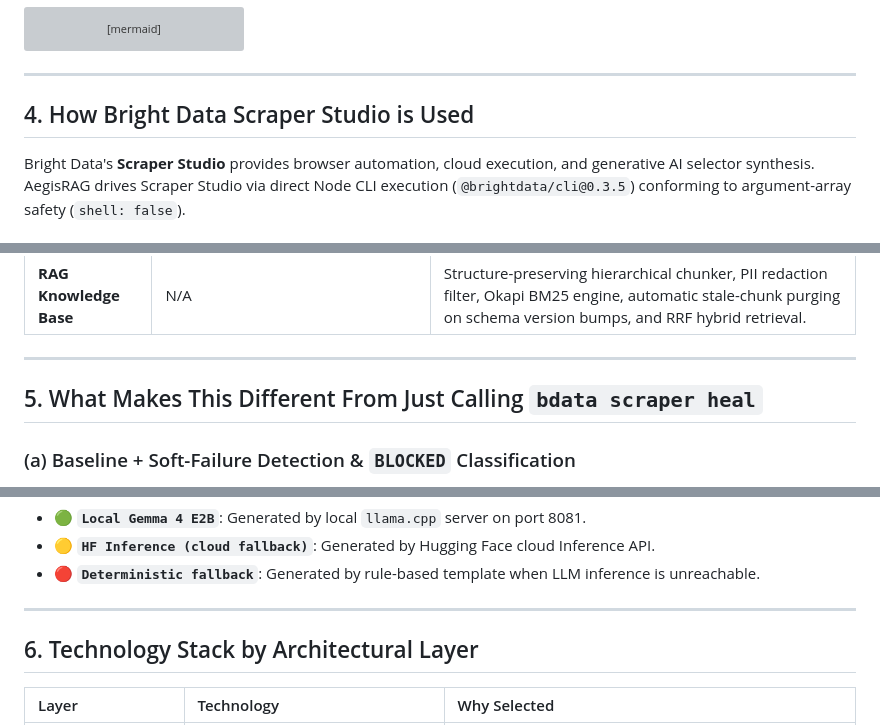
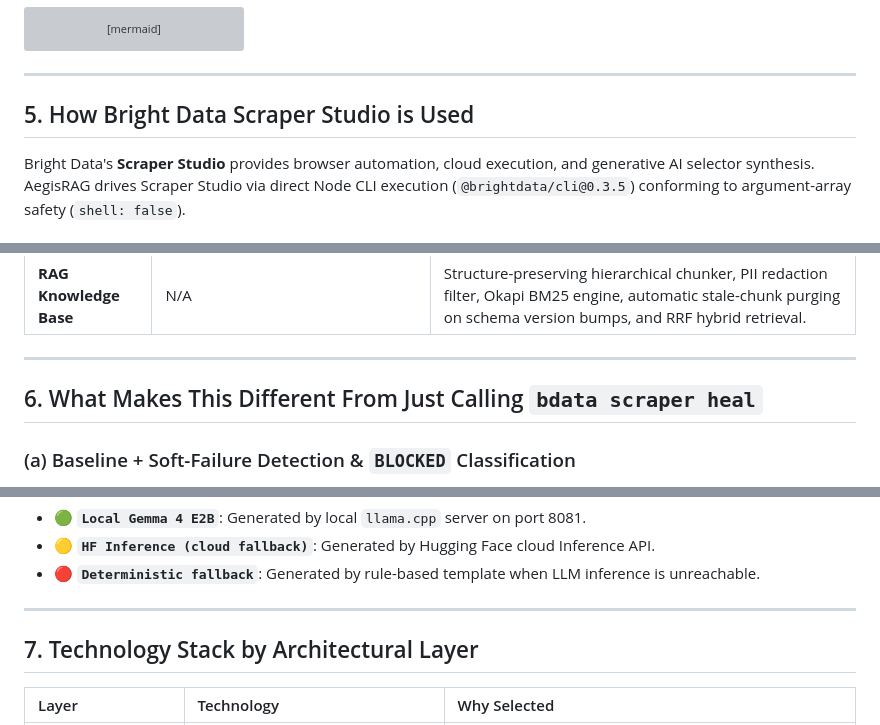
Before and after one commit to adityayawalkar-personal/AegisRAG, a Markdown page: README.md, 3 parts joined by grey strips. GitHub-like rendering; grey boxes are pictures that could not be loaded.

```diff
--- a/README.md
+++ b/README.md
@@ -74,7 +110,7 @@ flowchart TD
 
 ---
 
-## 4. How Bright Data Scraper Studio is Used
+## 5. How Bright Data Scraper Studio is Used
 
 Bright Data's **Scraper Studio** provides browser automation, cloud execution, and generative AI selector synthesis. AegisRAG drives Scraper Studio via direct Node CLI execution (`@brightdata/cli@0.3.5`) conforming to argument-array safety (`shell: false`).
 
@@ -97,7 +133,7 @@ Bright Data's **Scraper Studio** provides browser automation, cloud execution, a
 
 ---
 
-## 5. What Makes This Different From Just Calling `bdata scraper heal`
+## 6. What Makes This Different From Just Calling `bdata scraper heal`
 
 ### (a) Baseline + Soft-Failure Detection & `BLOCKED` Classification
 Comparing extractions against a single prior run is brittle because a single anomalous run can skew the comparison. The Sentinel computes a rolling median across the last 5 successful runs, catching subtle null-rate expansions and field-length collapse that static schemas ignore. Furthermore, token-overlap clustering detects CAPTCHAs, bot walls, and Cloudflare challenge pages returning HTTP 200/403. Instead of misidentifying a CAPTCHA as a layout redesign (which would waste credits and corrupt working selectors), the failure classifier assigns the `BLOCKED` category, bypassing `initiateHeal()` entirely and routing to proxy rotation and retry backoff.
@@ -129,7 +165,7 @@ In automated systems, diagnosing failures with black-box fallbacks hides whether
 
 ---
 
-## 6. Technology Stack by Architectural Layer
+## 7. Technology Stack by Architectural Layer
 
 | Layer | Technology | Why Selected |
 | :--- | :--- | :--- |
```
Also changed, not shown: other parts of README.md (+59 -18 lines).
